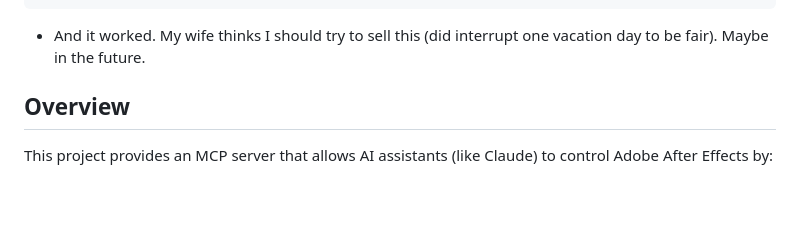
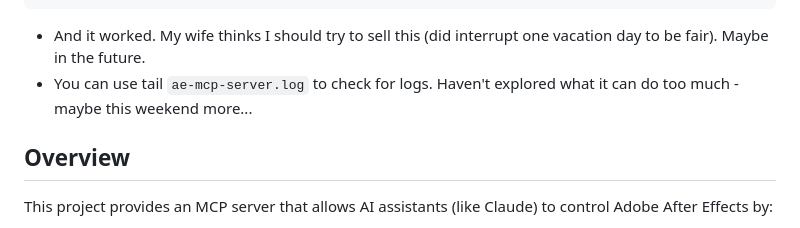
Before and after one commit to ilyamorozov13/ae-mcp, a Markdown page: README.md, the part around the change. Drawn GitHub-style; blank space fills up the shorter version.

Commit message:
docs: add logging information to README
Add note about checking ae-mcp-server.log file for debugging and monitoring.

Co-Authored-By: Claude <noreply@anthropic.com>

````diff
--- a/README.md
+++ b/README.md
@@ -22,6 +22,7 @@ A Model Context Protocol (MCP) server that enables AI assistants to interact wit
     }
 ```
 - And it worked. My wife thinks I should try to sell this (did interrupt one vacation day to be fair). Maybe in the future.
+- You can use tail `ae-mcp-server.log` to check for logs. Haven't explored what it can do too much - maybe this weekend more...
 
 ## Overview
 
````
